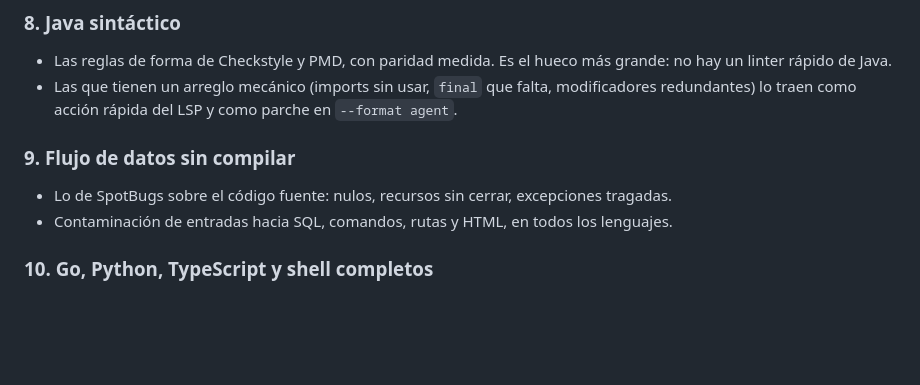
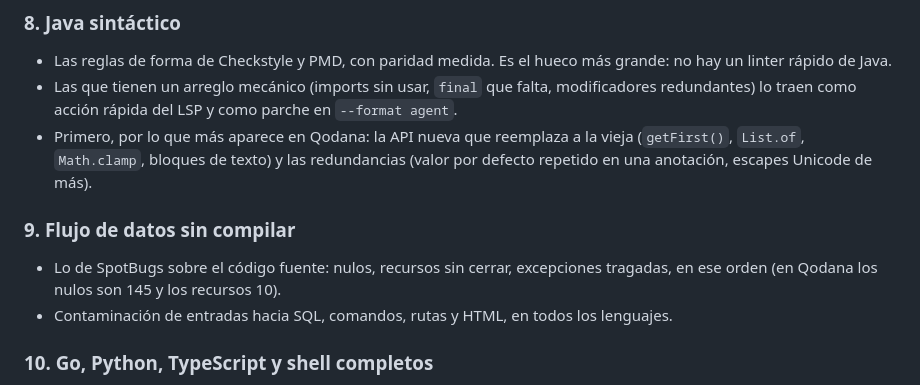
Before and after one commit to mati-caliz/kerbo, a Markdown page: ROADMAP.md, the part around one of its changes. GitHub-like rendering; blank space fills up the shorter version.

```diff
--- a/ROADMAP.md
+++ b/ROADMAP.md
@@ -286,10 +324,14 @@ En orden. Cada etapa se cierra con la paridad medida y los tests del caso que la
   linter rápido de Java.
 - Las que tienen un arreglo mecánico (imports sin usar, `final` que falta, modificadores
   redundantes) lo traen como acción rápida del LSP y como parche en `--format agent`.
+- Primero, por lo que más aparece en Qodana: la API nueva que reemplaza a la vieja
+  (`getFirst()`, `List.of`, `Math.clamp`, bloques de texto) y las redundancias (valor por defecto
+  repetido en una anotación, escapes Unicode de más).
 
 ### 9. Flujo de datos sin compilar
 
-- Lo de SpotBugs sobre el código fuente: nulos, recursos sin cerrar, excepciones tragadas.
+- Lo de SpotBugs sobre el código fuente: nulos, recursos sin cerrar, excepciones tragadas, en
+  ese orden (en Qodana los nulos son 145 y los recursos 10).
 - Contaminación de entradas hacia SQL, comandos, rutas y HTML, en todos los lenguajes.
 
 ### 10. Go, Python, TypeScript y shell completos
```
Also changed, not shown: other parts of ROADMAP.md (+44 -6 lines).
